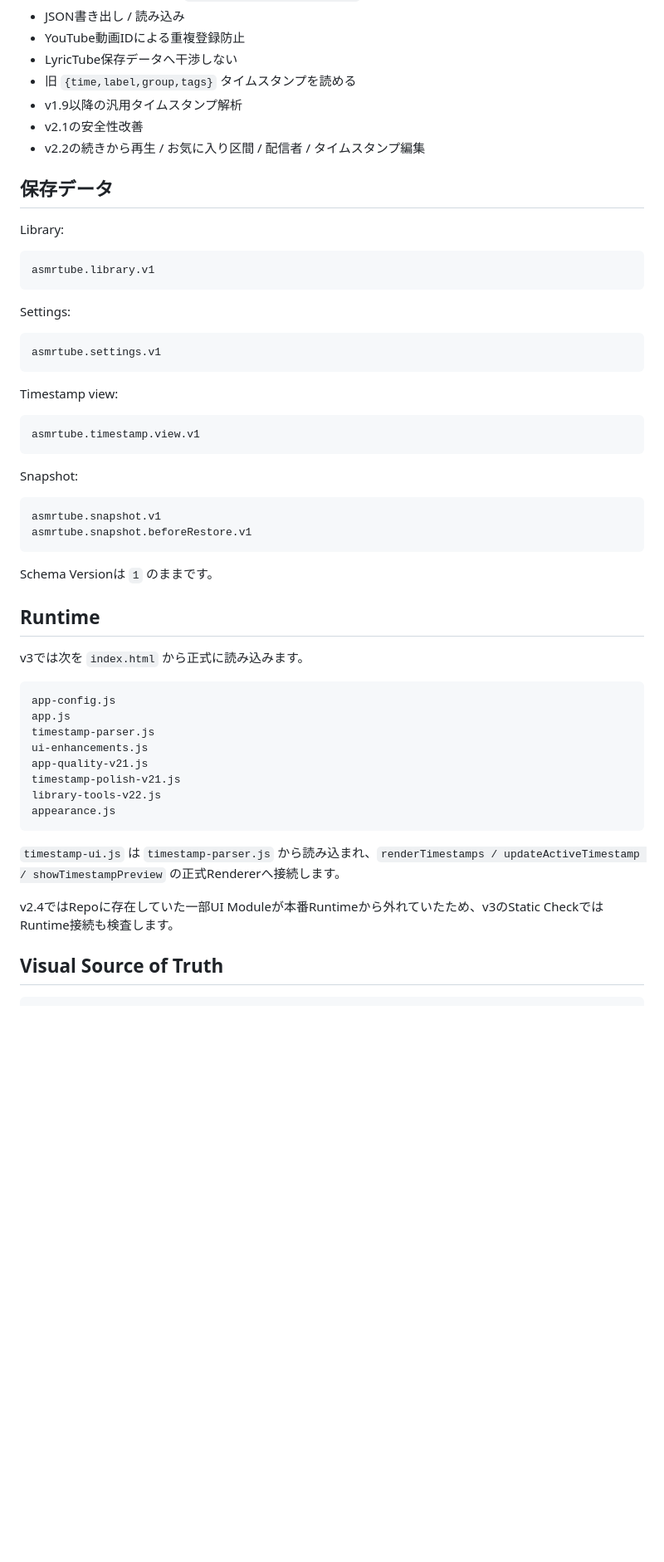
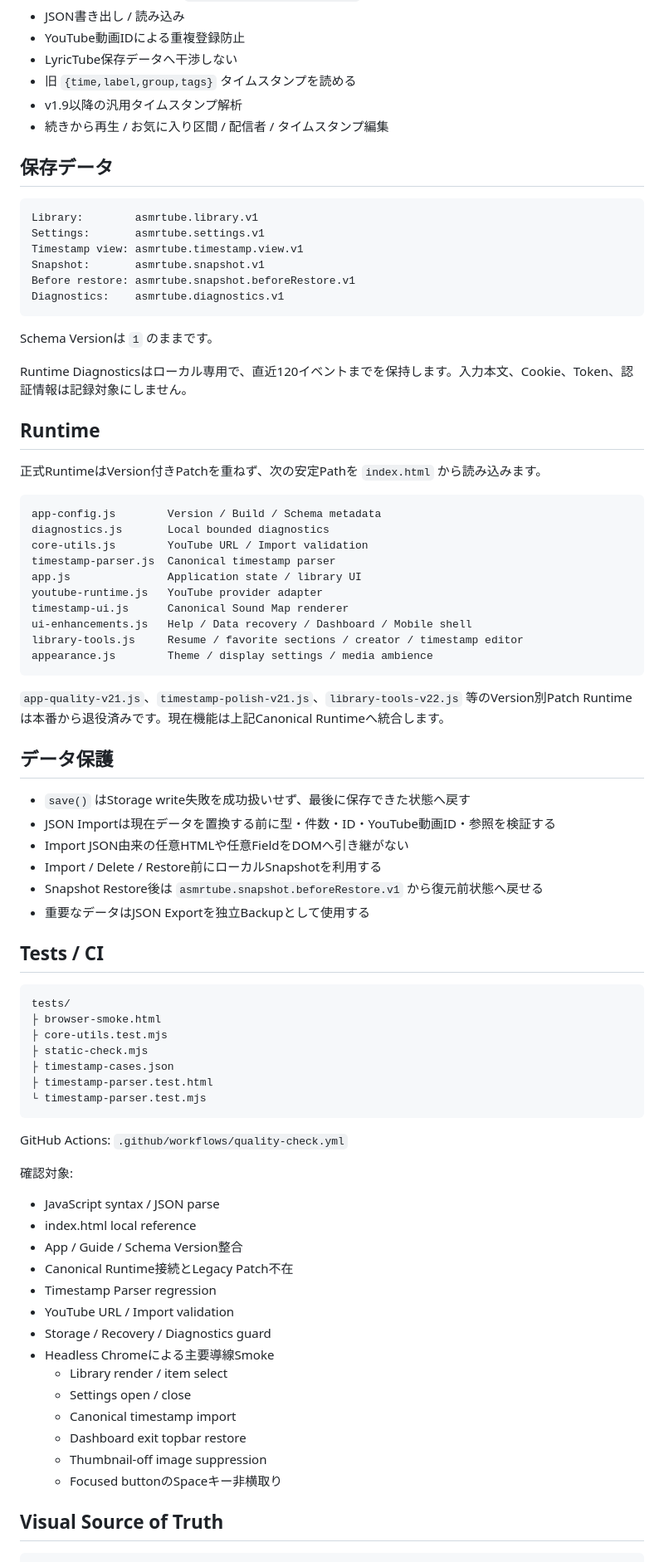
Before and after one commit to EliteMay/ar, a Markdown page: README.md, the part around one of its changes. Shown at 83% size. Drawn GitHub-style; blank space fills up the shorter version.

Commit message:
Document canonical runtime and defect fixes

````diff
--- a/README.md
+++ b/README.md
@@ -116,56 +89,81 @@ ThemeはAccentだけでなく次へ連動します。
 - LyricTube保存データへ干渉しない
 - 旧 `{time,label,group,tags}` タイムスタンプを読める
 - v1.9以降の汎用タイムスタンプ解析
-- v2.1の安全性改善
-- v2.2の続きから再生 / お気に入り区間 / 配信者 / タイムスタンプ編集
+- 続きから再生 / お気に入り区間 / 配信者 / タイムスタンプ編集
 
 ## 保存データ
 
-Library:
-
 ```text
-asmrtube.library.v1
-```
-
-Settings:
-
-```text
-asmrtube.settings.v1
-```
-
-Timestamp view:
-
-```text
-asmrtube.timestamp.view.v1
-```
-
-Snapshot:
-
-```text
-asmrtube.snapshot.v1
-asmrtube.snapshot.beforeRestore.v1
+Library:        asmrtube.library.v1
+Settings:       asmrtube.settings.v1
+Timestamp view: asmrtube.timestamp.view.v1
+Snapshot:       asmrtube.snapshot.v1
+Before restore: asmrtube.snapshot.beforeRestore.v1
+Diagnostics:    asmrtube.diagnostics.v1
 ```
 
 Schema Versionは `1` のままです。
 
+Runtime Diagnosticsはローカル専用で、直近120イベントまでを保持します。入力本文、Cookie、Token、認証情報は記録対象にしません。
+
 ## Runtime
 
-v3では次を `index.html` から正式に読み込みます。
+正式RuntimeはVersion付きPatchを重ねず、次の安定Pathを `index.html` から読み込みます。
 
 ```text
-app-config.js
-app.js
-timestamp-parser.js
-ui-enhancements.js
-app-quality-v21.js
-timestamp-polish-v21.js
-library-tools-v22.js
-appearance.js
+app-config.js        Version / Build / Schema metadata
+diagnostics.js       Local bounded diagnostics
+core-utils.js        YouTube URL / Import validation
+timestamp-parser.js  Canonical timestamp parser
+app.js               Application state / library UI
+youtube-runtime.js   YouTube provider adapter
+timestamp-ui.js      Canonical Sound Map renderer
+ui-enhancements.js   Help / Data recovery / Dashboard / Mobile shell
+library-tools.js     Resume / favorite sections / creator / timestamp editor
+appearance.js        Theme / display settings / media ambience
 ```
 
-`timestamp-ui.js` は `timestamp-parser.js` から読み込まれ、`renderTimestamps / updateActiveTimestamp / showTimestampPreview` の正式Rendererへ接続します。
+`app-quality-v21.js`、`timestamp-polish-v21.js`、`library-tools-v22.js` 等のVersion別Patch Runtimeは本番から退役済みです。現在機能は上記Canonical Runtimeへ統合します。
 
-v2.4ではRepoに存在していた一部UI Moduleが本番Runtimeから外れていたため、v3のStatic CheckではRuntime接続も検査します。
+## データ保護
+
+- `save()` はStorage write失敗を成功扱いせず、最後に保存できた状態へ戻す
+- JSON Importは現在データを置換する前に型・件数・ID・YouTube動画ID・参照を検証する
+- Import JSON由来の任意HTMLや任意FieldをDOMへ引き継がない
+- Import / Delete / Restore前にローカルSnapshotを利用する
+- Snapshot Restore後は `asmrtube.snapshot.beforeRestore.v1` から復元前状態へ戻せる
+- 重要なデータはJSON Exportを独立Backupとして使用する
+
+## Tests / CI
+
+```text
+tests/
+├ browser-smoke.html
+├ core-utils.test.mjs
+├ static-check.mjs
+├ timestamp-cases.json
+├ timestamp-parser.test.html
+└ timestamp-parser.test.mjs
+```
+
+GitHub Actions: `.github/workflows/quality-check.yml`
+
+確認対象:
+
+- JavaScript syntax / JSON parse
+- index.html local reference
+- App / Guide / Schema Version整合
+- Canonical Runtime接続とLegacy Patch不在
+- Timestamp Parser regression
+- YouTube URL / Import validation
+- Storage / Recovery / Diagnostics guard
+- Headless Chromeによる主要導線Smoke
+  - Library render / item select
+  - Settings open / close
+  - Canonical timestamp import
+  - Dashboard exit topbar restore
+  - Thumbnail-off image suppression
+  - Focused buttonのSpaceキー非横取り
 
 ## Visual Source of Truth
 
````
Also changed, not shown: other parts of README.md (+21 -81 lines).
